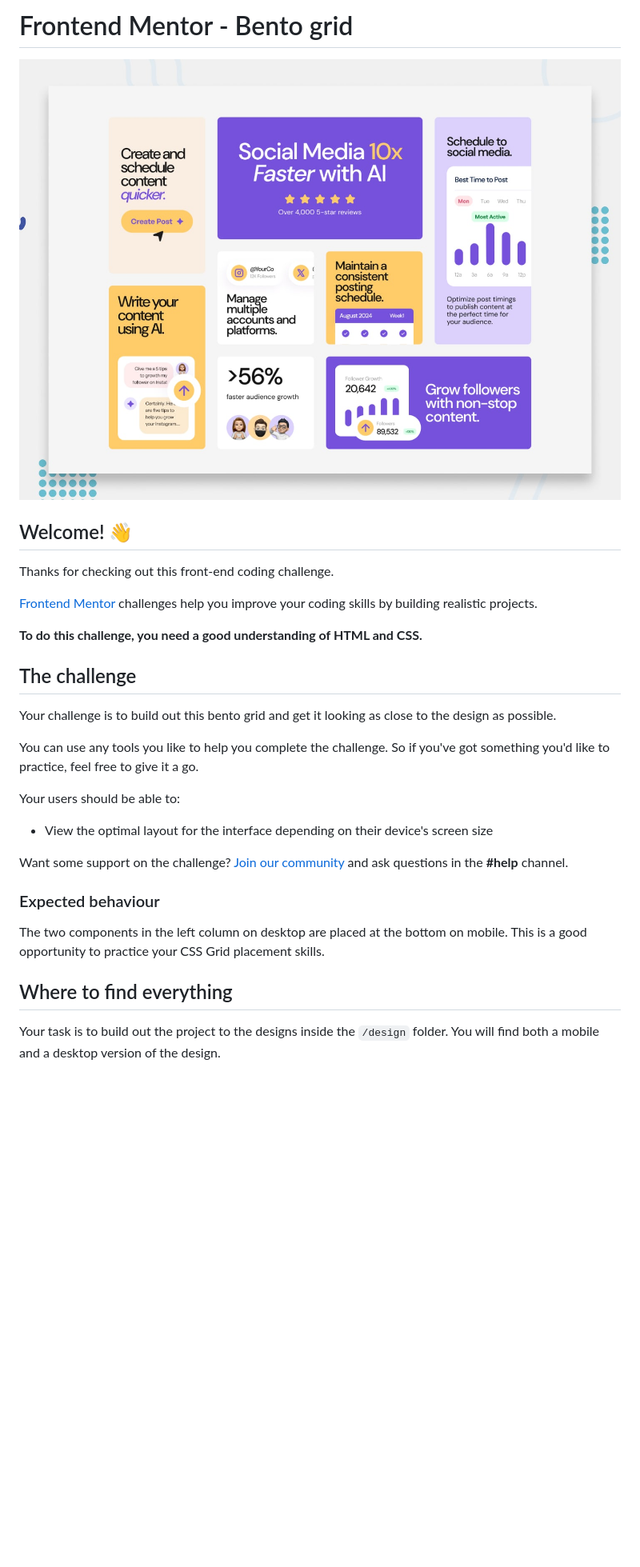
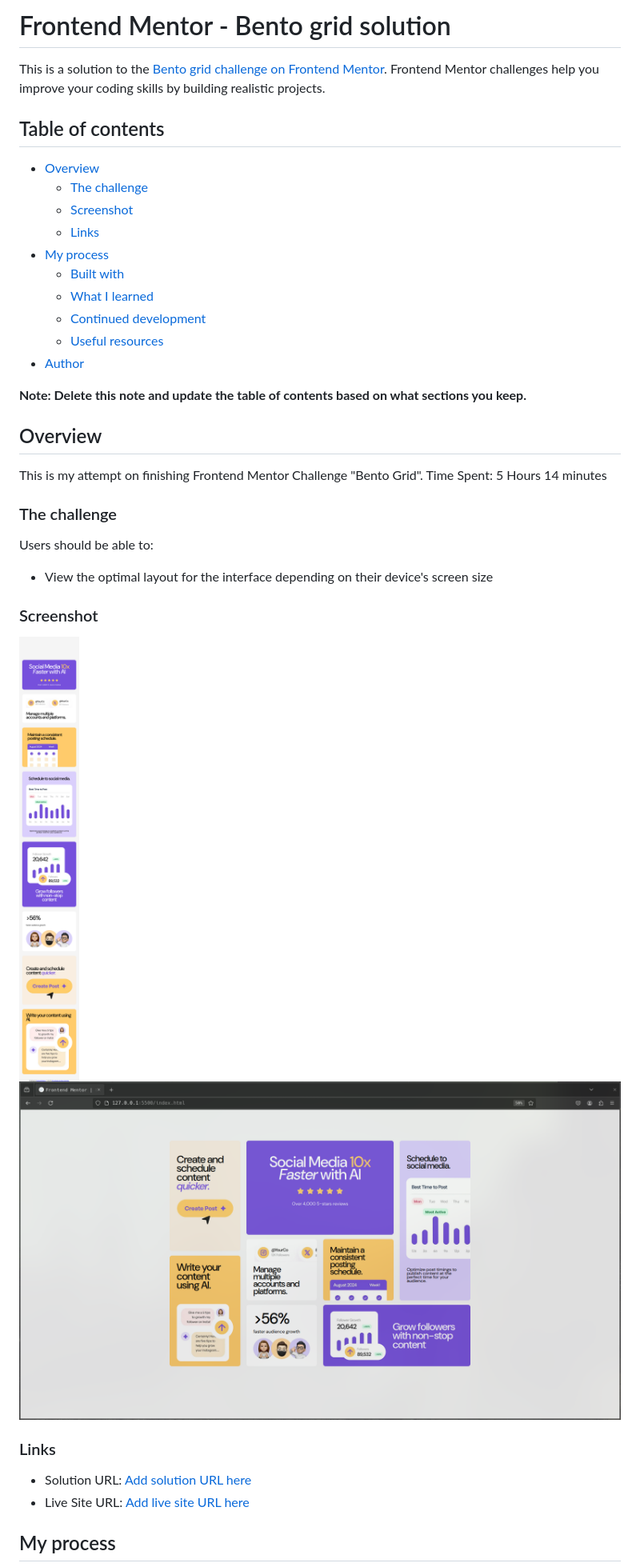
Before and after one commit to JavaneseIvankov/bento-grid, a Markdown page: README.md, the part around the change printed below. Shown: that part at 80% size. Rendered like a GitHub page; pictures changed too: assets/screenshots/DesktopView.png (added), assets/screenshots/MobileView.png (added); blank space fills up the shorter version.

Commit message:
Added screenshots and updated README

```diff
--- a/README.md
+++ b/README.md
@@ -1,32 +1,42 @@
-# Frontend Mentor - Bento grid
+# Frontend Mentor - Bento grid solution
 
-![Design preview for the Bento grid coding challenge](./preview.jpg)
+This is a solution to the [Bento grid challenge on Frontend Mentor](https://www.frontendmentor.io/challenges/bento-grid-RMydElrlOj). Frontend Mentor challenges help you improve your coding skills by building realistic projects.
 
-## Welcome! 👋
+## Table of contents
 
-Thanks for checking out this front-end coding challenge.
+- [Overview](#overview)
+  - [The challenge](#the-challenge)
+  - [Screenshot](#screenshot)
+  - [Links](#links)
+- [My process](#my-process)
+  - [Built with](#built-with)
+  - [What I learned](#what-i-learned)
+  - [Continued development](#continued-development)
+  - [Useful resources](#useful-resources)
+- [Author](#author)
 
-[Frontend Mentor](https://www.frontendmentor.io) challenges help you improve your coding skills by building realistic projects.
+**Note: Delete this note and update the table of contents based on what sections you keep.**
 
-**To do this challenge, you need a good understanding of HTML and CSS.**
+## Overview
 
-## The challenge
+This is my attempt on finishing Frontend Mentor Challenge "Bento Grid".
+Time Spent: 5 Hours 14 minutes
 
-Your challenge is to build out this bento grid and get it looking as close to the design as possible.
+### The challenge
 
-You can use any tools you like to help you complete the challenge. So if you've got something you'd like to practice, feel free to give it a go.
-
-Your users should be able to:
+Users should be able to:
 
 - View the optimal layout for the interface depending on their device's screen size
 
-Want some support on the challenge? [Join our community](https://www.frontendmentor.io/community) and ask questions in the **#help** channel.
+### Screenshot
 
-### Expected behaviour
+![Mobile View](./assets/screenshots/MobileView.png)
+![Desktop View](./assets/screenshots/DesktopView.png)
 
-The two components in the left column on desktop are placed at the bottom on mobile. This is a good opportunity to practice your CSS Grid placement skills.
+### Links
 
-## Where to find everything
+- Solution URL: [Add solution URL here](https://github.com/JavaneseIvankov/bento-grid/tree/answer-main)
+- Live Site URL: [Add live site URL here](https://your-live-site-url.com)
 
-Your task is to build out the project to the designs inside the `/design` folder. You will find both a mobile and a desktop version of the design.
+## My process
 
```
Also changed, not shown: other parts of README.md (+27 -52 lines), README-template.md (deleted, +0 -110 lines).
